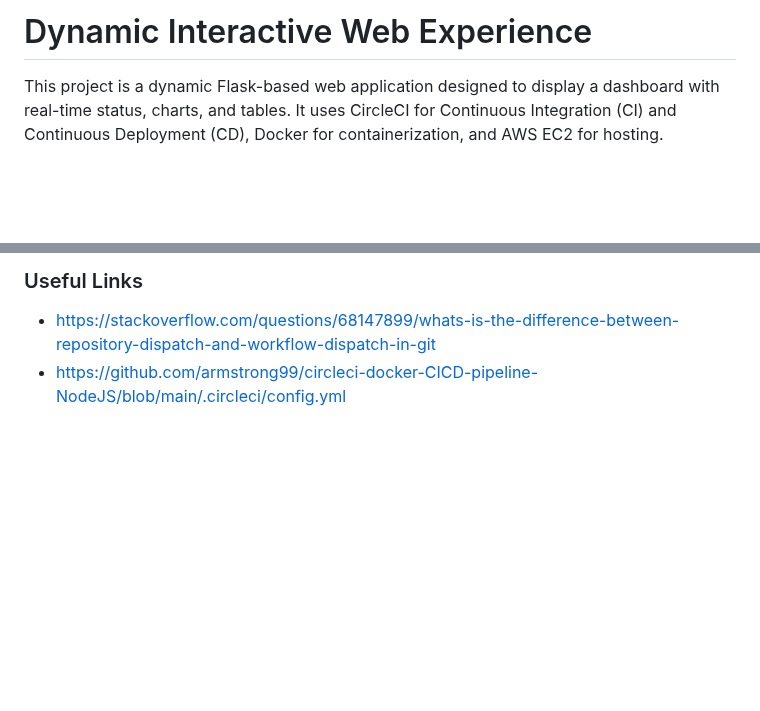
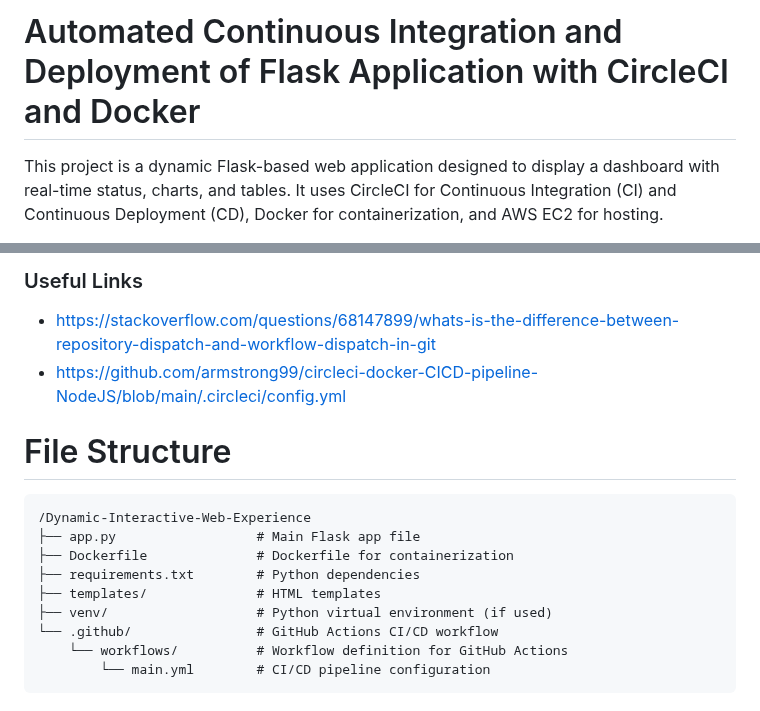
Before and after one commit to r0han01/Dynamic-Interactive-Web-Experience, a Markdown page: README.md, 2 parts joined by grey strips. GitHub-like rendering; blank space fills up the shorter version.

````diff
--- a/README.md
+++ b/README.md
@@ -1,4 +1,4 @@
-# Dynamic Interactive Web Experience
+# Automated Continuous Integration and Deployment of Flask Application with CircleCI and Docker
 
 This project is a dynamic Flask-based web application designed to display a dashboard with real-time status, charts, and tables. It uses CircleCI for Continuous Integration (CI) and Continuous Deployment (CD), Docker for containerization, and AWS EC2 for hosting.
 
@@ -192,3 +192,16 @@ curl -X POST https://api.github.com/repos/${GITHUB_REPOSITORY}/dispatches \
 ### Useful Links
 - https://stackoverflow.com/questions/68147899/whats-is-the-difference-between-repository-dispatch-and-workflow-dispatch-in-git
 - https://github.com/armstrong99/circleci-docker-CICD-pipeline-NodeJS/blob/main/.circleci/config.yml
+
+# File Structure
+```
+/Dynamic-Interactive-Web-Experience
+├── app.py                  # Main Flask app file
+├── Dockerfile              # Dockerfile for containerization
+├── requirements.txt        # Python dependencies
+├── templates/              # HTML templates
+├── venv/                   # Python virtual environment (if used)
+└── .github/                # GitHub Actions CI/CD workflow
+    └── workflows/          # Workflow definition for GitHub Actions
+        └── main.yml        # CI/CD pipeline configuration
+```
````
